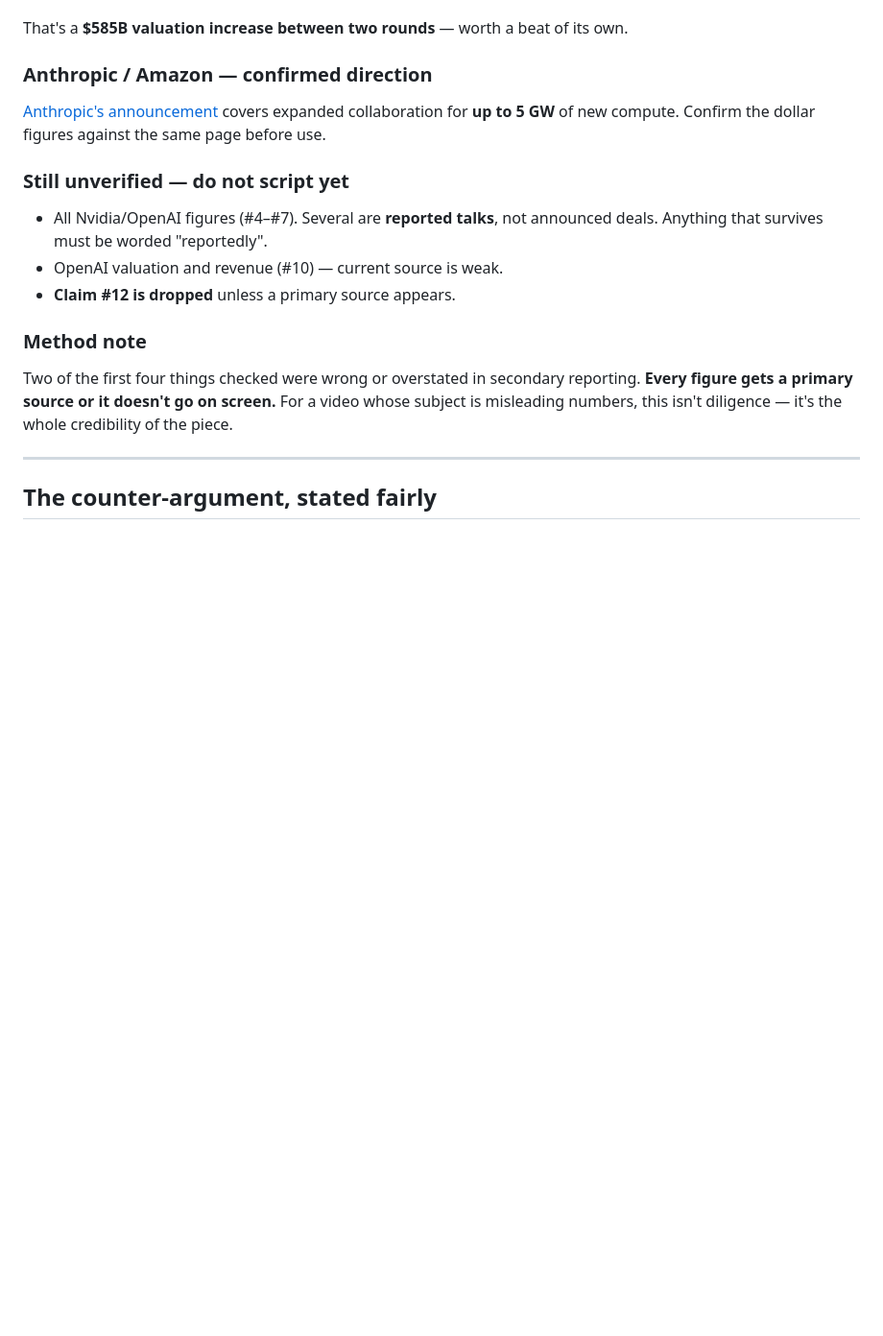
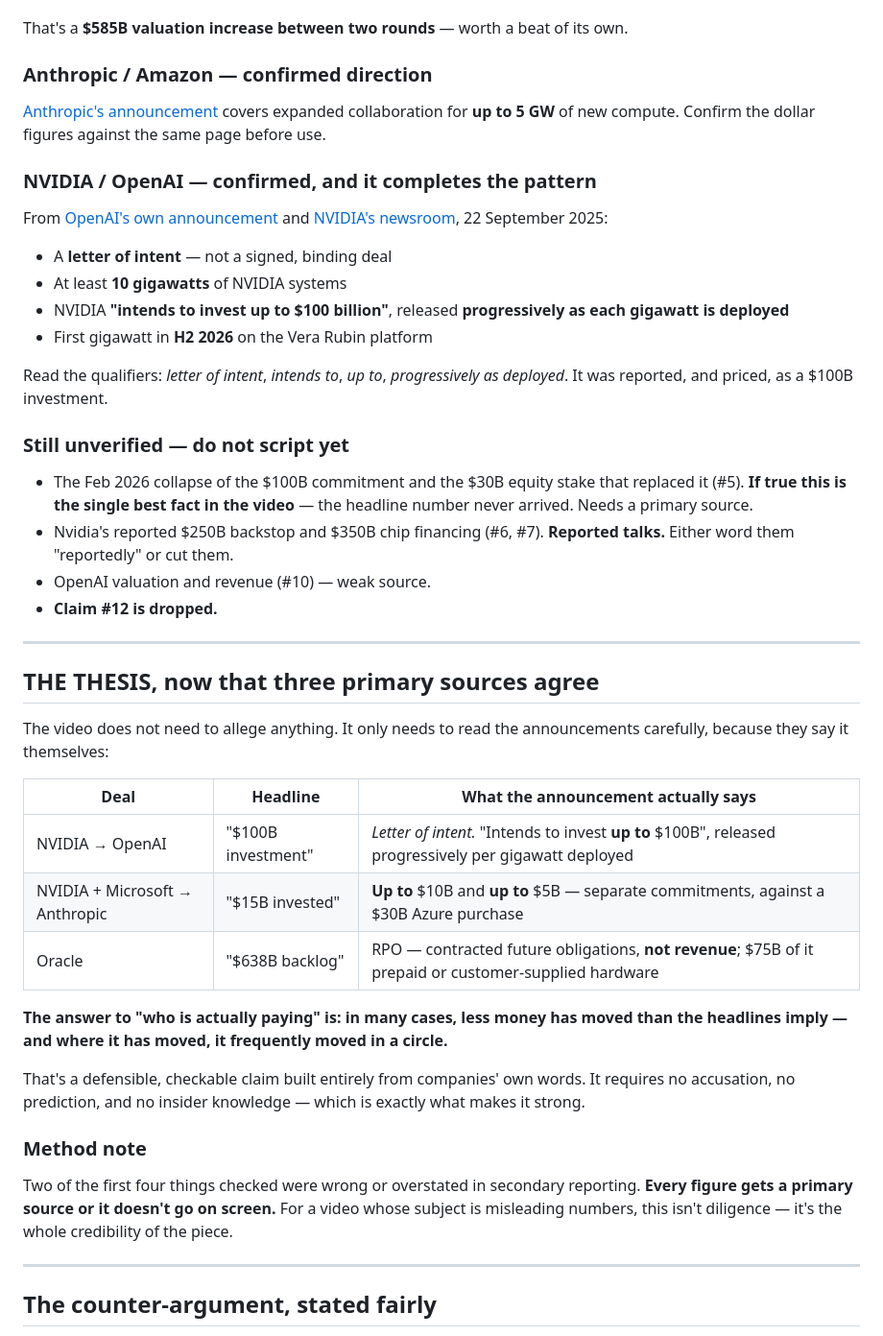
Before and after one commit to sajidmohd717/video-editor-shorts, a Markdown page: projects/lf-001/research.md, the part around the change. Shown at 96% size. Rendered like a GitHub page; blank space fills up the shorter version.

```diff
--- a/projects/lf-001/research.md
+++ b/projects/lf-001/research.md
@@ -101,11 +101,49 @@ That's a **$585B valuation increase between two rounds** — worth a beat of its
 covers expanded collaboration for **up to 5 GW** of new compute. Confirm the
 dollar figures against the same page before use.
 
+### NVIDIA / OpenAI — confirmed, and it completes the pattern
+From [OpenAI's own announcement](https://openai.com/index/openai-nvidia-systems-partnership/)
+and [NVIDIA's newsroom](https://nvidianews.nvidia.com/news/openai-and-nvidia-announce-strategic-partnership-to-deploy-10gw-of-nvidia-systems),
+22 September 2025:
+
+- A **letter of intent** — not a signed, binding deal
+- At least **10 gigawatts** of NVIDIA systems
+- NVIDIA **"intends to invest up to $100 billion"**, released **progressively as
+  each gigawatt is deployed**
+- First gigawatt in **H2 2026** on the Vera Rubin platform
+
+Read the qualifiers: *letter of intent*, *intends to*, *up to*, *progressively as
+deployed*. It was reported, and priced, as a $100B investment.
+
 ### Still unverified — do not script yet
-- All Nvidia/OpenAI figures (#4–#7). Several are **reported talks**, not announced
-  deals. Anything that survives must be worded "reportedly".
-- OpenAI valuation and revenue (#10) — current source is weak.
-- **Claim #12 is dropped** unless a primary source appears.
+- The Feb 2026 collapse of the $100B commitment and the $30B equity stake that
+  replaced it (#5). **If true this is the single best fact in the video** — the
+  headline number never arrived. Needs a primary source.
+- Nvidia's reported $250B backstop and $350B chip financing (#6, #7). **Reported
+  talks.** Either word them "reportedly" or cut them.
+- OpenAI valuation and revenue (#10) — weak source.
+- **Claim #12 is dropped.**
+
+---
+
+## THE THESIS, now that three primary sources agree
+
+The video does not need to allege anything. It only needs to read the
+announcements carefully, because they say it themselves:
+
+| Deal | Headline | What the announcement actually says |
+|---|---|---|
+| NVIDIA → OpenAI | "$100B investment" | *Letter of intent.* "Intends to invest **up to** $100B", released progressively per gigawatt deployed |
+| NVIDIA + Microsoft → Anthropic | "$15B invested" | **Up to** $10B and **up to** $5B — separate commitments, against a $30B Azure purchase |
+| Oracle | "$638B backlog" | RPO — contracted future obligations, **not revenue**; $75B of it prepaid or customer-supplied hardware |
+
+**The answer to "who is actually paying" is: in many cases, less money has moved
+than the headlines imply — and where it has moved, it frequently moved in a
+circle.**
+
+That's a defensible, checkable claim built entirely from companies' own words. It
+requires no accusation, no prediction, and no insider knowledge — which is
+exactly what makes it strong.
 
 ### Method note
 Two of the first four things checked were wrong or overstated in secondary
```
Also changed, not shown: projects/lf-001/script.md (added, +210 -0 lines).
